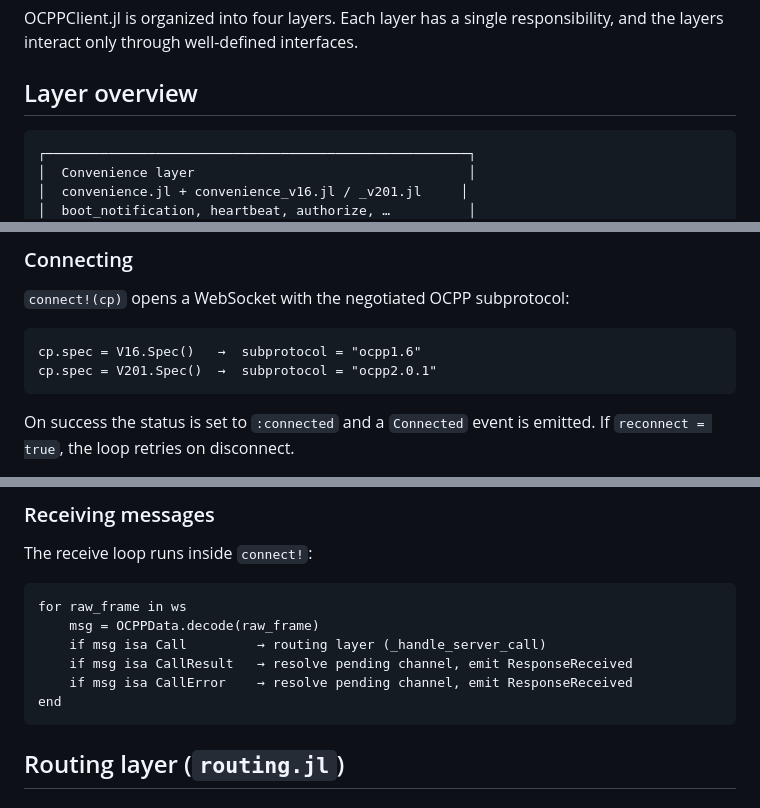
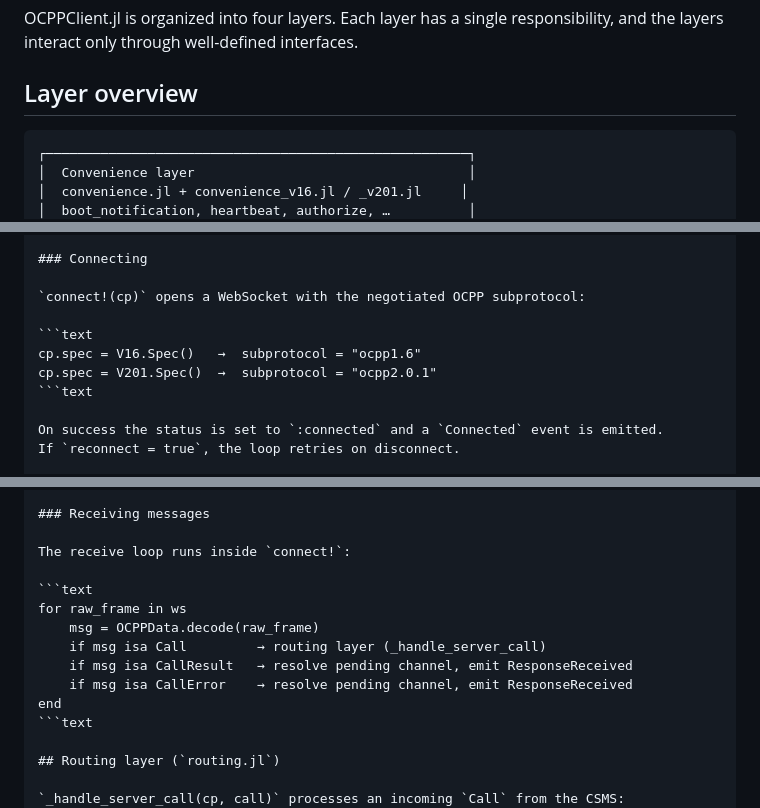
Before and after one commit to JuliaSolarPV/OCPPClient.jl, a Markdown page: docs/src/20-architecture.md, 3 parts joined by grey strips. Rendered like a GitHub page.

Commit message:
Pre-commit

````diff
--- a/docs/src/20-architecture.md
+++ b/docs/src/20-architecture.md
@@ -5,7 +5,7 @@ layers interact only through well-defined interfaces.
 
 ## Layer overview
 
-```
+```text
 ┌──────────────────────────────────────────────────────┐
 │  Convenience layer                                   │
 │  convenience.jl + convenience_v16.jl / _v201.jl     │
@@ -52,10 +52,10 @@ using Julia multiple dispatch.
 
 `connect!(cp)` opens a WebSocket with the negotiated OCPP subprotocol:
 
-```
+```text
 cp.spec = V16.Spec()   →  subprotocol = "ocpp1.6"
 cp.spec = V201.Spec()  →  subprotocol = "ocpp2.0.1"
-```
+```text
 
 On success the status is set to `:connected` and a `Connected` event is emitted.
 If `reconnect = true`, the loop retries on disconnect.
@@ -75,14 +75,14 @@ If `reconnect = true`, the loop retries on disconnect.
 
 The receive loop runs inside `connect!`:
 
-```
+```text
 for raw_frame in ws
     msg = OCPPData.decode(raw_frame)
     if msg isa Call         → routing layer (_handle_server_call)
     if msg isa CallResult   → resolve pending channel, emit ResponseReceived
     if msg isa CallError    → resolve pending channel, emit ResponseReceived
 end
-```
+```text
 
 ## Routing layer (`routing.jl`)
 
````
Also changed, not shown: other parts of docs/src/20-architecture.md (+2 -2 lines), docs/src/10-guide.md (+1 -0 lines).
